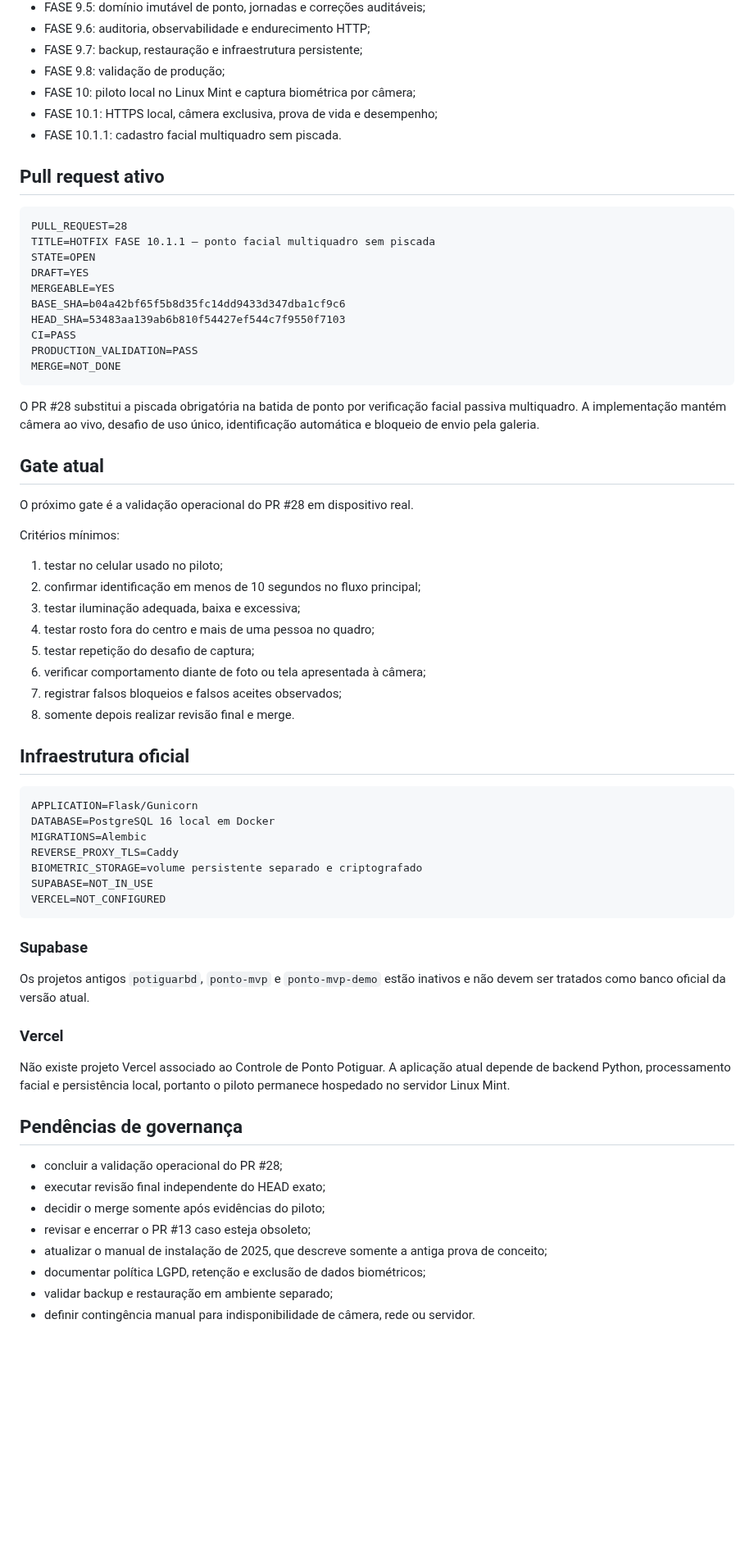
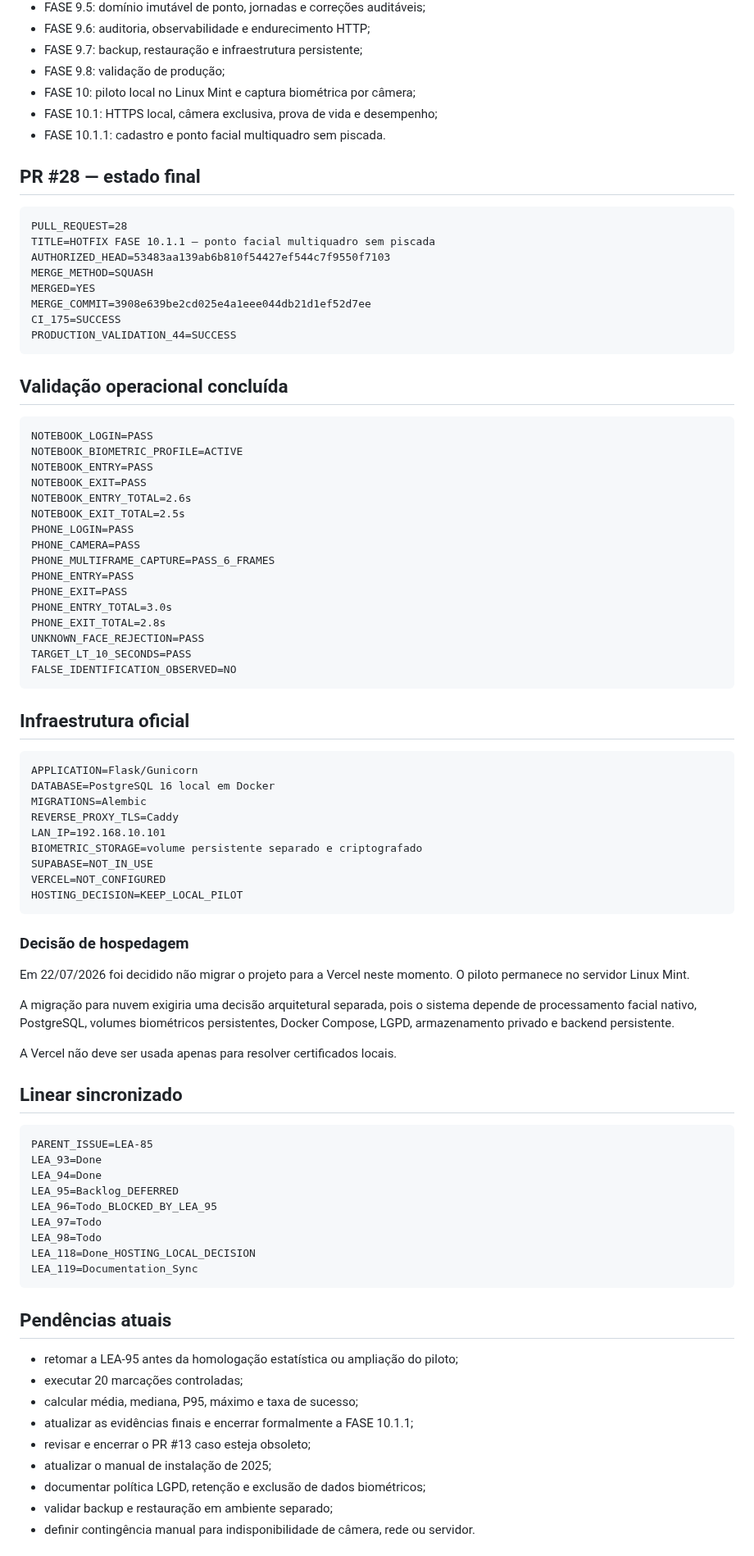
Before and after one commit to leon337/reconhecimento_facial, a Markdown page: PROJECT_STATE.md, the part around one of its changes. Shown at 82% size. GitHub-like rendering; blank space fills up the shorter version.

Commit message:
docs: sincroniza estado pós-PR28 e decisão de hospedagem local

````diff
--- a/PROJECT_STATE.md
+++ b/PROJECT_STATE.md
@@ -31,39 +33,41 @@ A operação homologada até o momento é um piloto local em Linux Mint, acessí
 - FASE 9.8: validação de produção;
 - FASE 10: piloto local no Linux Mint e captura biométrica por câmera;
 - FASE 10.1: HTTPS local, câmera exclusiva, prova de vida e desempenho;
-- FASE 10.1.1: cadastro facial multiquadro sem piscada.
+- FASE 10.1.1: cadastro e ponto facial multiquadro sem piscada.
 
-## Pull request ativo
+## PR #28 — estado final
 
 ```text
 PULL_REQUEST=28
 TITLE=HOTFIX FASE 10.1.1 — ponto facial multiquadro sem piscada
-STATE=OPEN
-DRAFT=YES
-MERGEABLE=YES
-BASE_SHA=b04a42bf65f5b8d35fc14dd9433d347dba1cf9c6
-HEAD_SHA=53483aa139ab6b810f54427ef544c7f9550f7103
-CI=PASS
-PRODUCTION_VALIDATION=PASS
-MERGE=NOT_DONE
+AUTHORIZED_HEAD=53483aa139ab6b810f54427ef544c7f9550f7103
+MERGE_METHOD=SQUASH
+MERGED=YES
+MERGE_COMMIT=3908e639be2cd025e4a1eee044db21d1ef52d7ee
+CI_175=SUCCESS
+PRODUCTION_VALIDATION_44=SUCCESS
 ```
 
-O PR #28 substitui a piscada obrigatória na batida de ponto por verificação facial passiva multiquadro. A implementação mantém câmera ao vivo, desafio de uso único, identificação automática e bloqueio de envio pela galeria.
+## Validação operacional concluída
 
-## Gate atual
-
-O próximo gate é a validação operacional do PR #28 em dispositivo real.
-
-Critérios mínimos:
-
-1. testar no celular usado no piloto;
-2. confirmar identificação em menos de 10 segundos no fluxo principal;
-3. testar iluminação adequada, baixa e excessiva;
-4. testar rosto fora do centro e mais de uma pessoa no quadro;
-5. testar repetição do desafio de captura;
-6. verificar comportamento diante de foto ou tela apresentada à câmera;
-7. registrar falsos bloqueios e falsos aceites observados;
-8. somente depois realizar revisão final e merge.
+```text
+NOTEBOOK_LOGIN=PASS
+NOTEBOOK_BIOMETRIC_PROFILE=ACTIVE
+NOTEBOOK_ENTRY=PASS
+NOTEBOOK_EXIT=PASS
+NOTEBOOK_ENTRY_TOTAL=2.6s
+NOTEBOOK_EXIT_TOTAL=2.5s
+PHONE_LOGIN=PASS
+PHONE_CAMERA=PASS
+PHONE_MULTIFRAME_CAPTURE=PASS_6_FRAMES
+PHONE_ENTRY=PASS
+PHONE_EXIT=PASS
+PHONE_ENTRY_TOTAL=3.0s
+PHONE_EXIT_TOTAL=2.8s
+UNKNOWN_FACE_REJECTION=PASS
+TARGET_LT_10_SECONDS=PASS
+FALSE_IDENTIFICATION_OBSERVED=NO
+```
 
 ## Infraestrutura oficial
 
@@ -72,26 +76,43 @@ APPLICATION=Flask/Gunicorn
 DATABASE=PostgreSQL 16 local em Docker
 MIGRATIONS=Alembic
 REVERSE_PROXY_TLS=Caddy
+LAN_IP=192.168.10.101
 BIOMETRIC_STORAGE=volume persistente separado e criptografado
 SUPABASE=NOT_IN_USE
 VERCEL=NOT_CONFIGURED
+HOSTING_DECISION=KEEP_LOCAL_PILOT
 ```
 
-### Supabase
+### Decisão de hospedagem
 
-Os projetos antigos `potiguarbd`, `ponto-mvp` e `ponto-mvp-demo` estão inativos e não devem ser tratados como banco oficial da versão atual.
+Em 22/07/2026 foi decidido não migrar o projeto para a Vercel neste momento. O piloto permanece no servidor Linux Mint.
 
-### Vercel
+A migração para nuvem exigiria uma decisão arquitetural separada, pois o sistema depende de processamento facial nativo, PostgreSQL, volumes biométricos persistentes, Docker Compose, LGPD, armazenamento privado e backend persistente.
 
-Não existe projeto Vercel associado ao Controle de Ponto Potiguar. A aplicação atual depende de backend Python, processamento facial e persistência local, portanto o piloto permanece hospedado no servidor Linux Mint.
+A Vercel não deve ser usada apenas para resolver certificados locais.
 
-## Pendências de governança
+## Linear sincronizado
 
-- concluir a validação operacional do PR #28;
-- executar revisão final independente do HEAD exato;
-- decidir o merge somente após evidências do piloto;
+```text
+PARENT_ISSUE=LEA-85
+LEA_93=Done
+LEA_94=Done
+LEA_95=Backlog_DEFERRED
+LEA_96=Todo_BLOCKED_BY_LEA_95
+LEA_97=Todo
+LEA_98=Todo
+LEA_118=Done_HOSTING_LOCAL_DECISION
+LEA_119=Documentation_Sync
+```
+
+## Pendências atuais
+
+- retomar a LEA-95 antes da homologação estatística ou ampliação do piloto;
+- executar 20 marcações controladas;
+- calcular média, mediana, P95, máximo e taxa de sucesso;
+- atualizar as evidências finais e encerrar formalmente a FASE 10.1.1;
 - revisar e encerrar o PR #13 caso esteja obsoleto;
-- atualizar o manual de instalação de 2025, que descreve somente a antiga prova de conceito;
+- atualizar o manual de instalação de 2025;
 - documentar política LGPD, retenção e exclusão de dados biométricos;
 - validar backup e restauração em ambiente separado;
 - definir contingência manual para indisponibilidade de câmera, rede ou servidor.
````
Also changed, not shown: other parts of PROJECT_STATE.md (+12 -8 lines).
